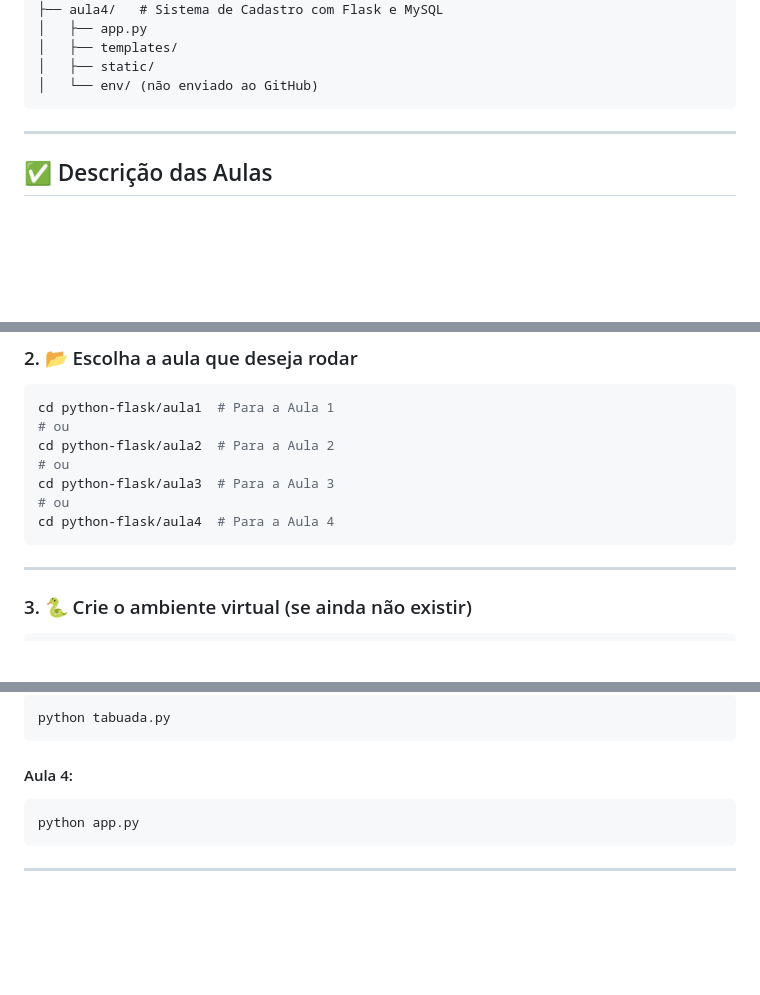
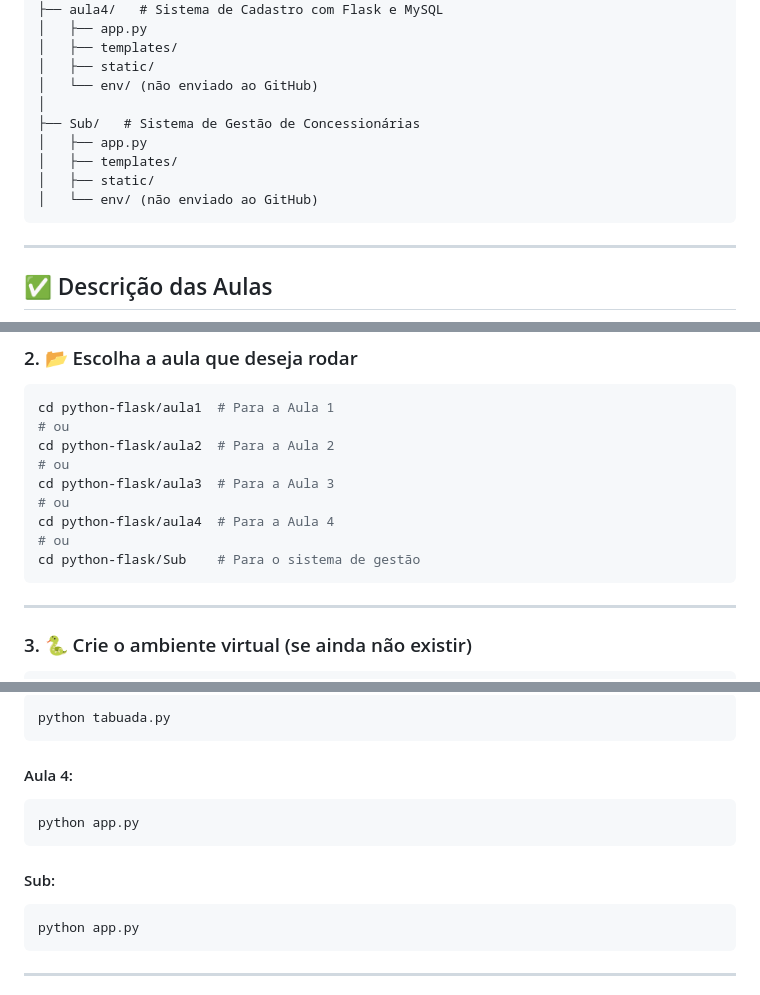
Before and after one commit to omatheusfaria/python-flask, a Markdown page: README.md, 3 parts joined by grey strips. GitHub-like rendering; blank space fills up the shorter version.

Commit message:
Docs: Update README to include the `Sub` project
The README.md has been updated to include the `Sub/` project, which was previously undocumented.

The following changes were made:
- Added `Sub/` to the repository structure diagram.
- Added a description for the `Sub/` project in the project list.
- Added instructions on how to navigate to, install dependencies for, and run the `Sub/` project.

````diff
--- a/README.md
+++ b/README.md
@@ -32,6 +32,12 @@ Cada pasta representa uma aula com conteúdos específicos!
 │   ├── templates/
 │   ├── static/
 │   └── env/ (não enviado ao GitHub)
+│
+├── Sub/   # Sistema de Gestão de Concessionárias
+│   ├── app.py
+│   ├── templates/
+│   ├── static/
+│   └── env/ (não enviado ao GitHub)
 ```
 
 ---
@@ -67,6 +74,8 @@ cd python-flask/aula2  # Para a Aula 2
 cd python-flask/aula3  # Para a Aula 3
 # ou
 cd python-flask/aula4  # Para a Aula 4
+# ou
+cd python-flask/Sub    # Para o sistema de gestão
 ```
 
 ---
@@ -125,6 +134,11 @@ python tabuada.py
 ```
 
 #### Aula 4:
+```bash
+python app.py
+```
+
+#### Sub:
 ```bash
 python app.py
 ```
````
Also changed, not shown: other parts of README.md (+2 -1 lines).
